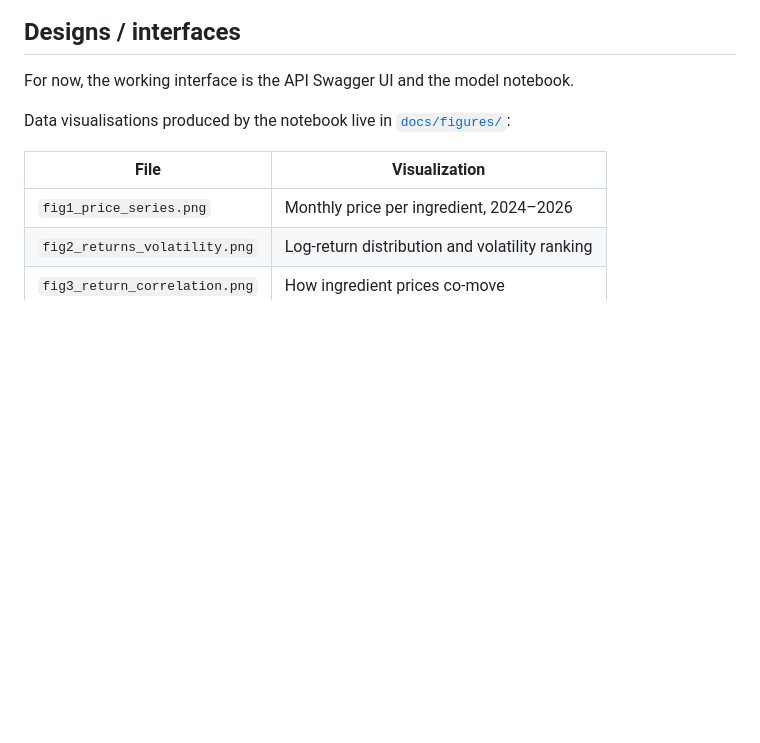
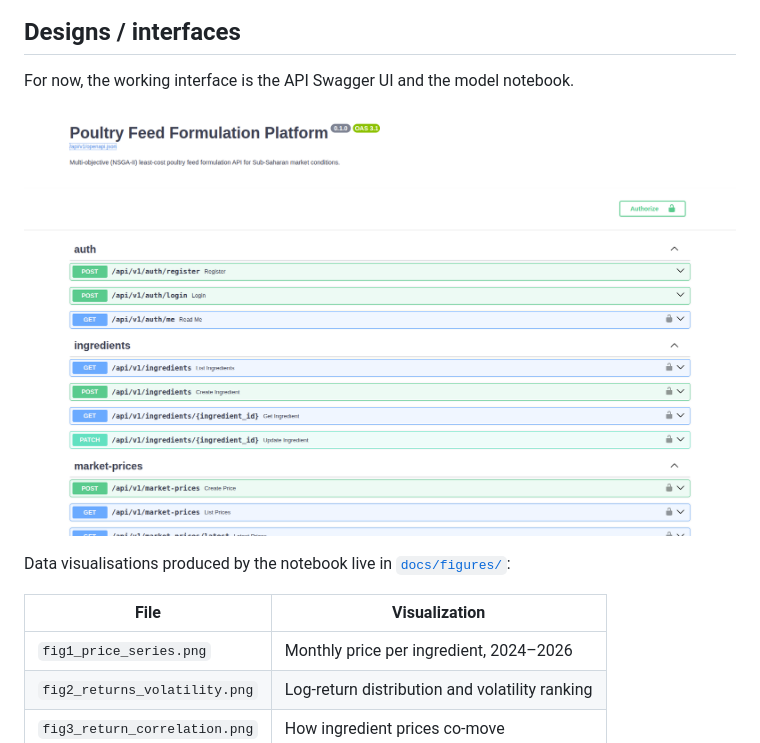
Before and after one commit to degide/poultry-feed-formulation, a Markdown page: README.md, the part around the change. Drawn GitHub-style; pictures changed too: screenshots/swagger.png (added); blank space fills up the shorter version.

Commit message:
feat: api screenshot

```diff
--- a/README.md
+++ b/README.md
@@ -146,6 +146,8 @@ everything needs a Bearer token: log in, copy the token, hit **Authorize**.
 
 For now, the working interface is the API Swagger UI and the model notebook.
 
+![swagger.png](./screenshots/swagger.png)
+
 Data visualisations produced by the notebook live in [`docs/figures/`](docs/figures):
 
 | File | Visualization |
```
Also changed, not shown: 1 other file.
